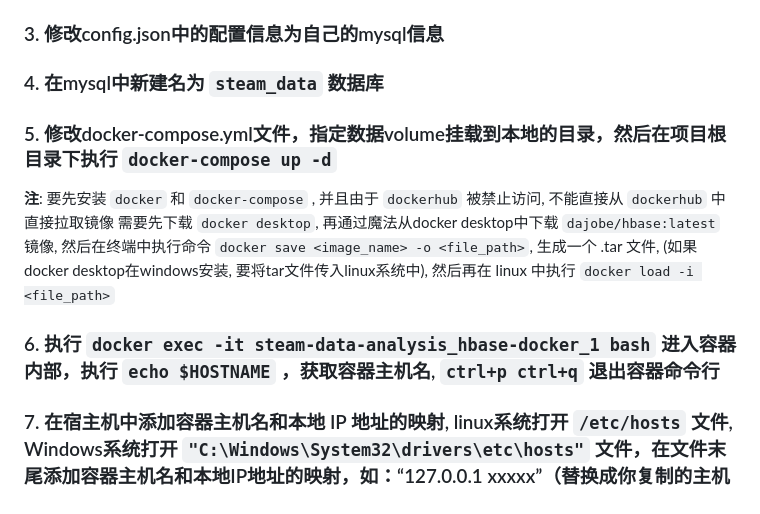
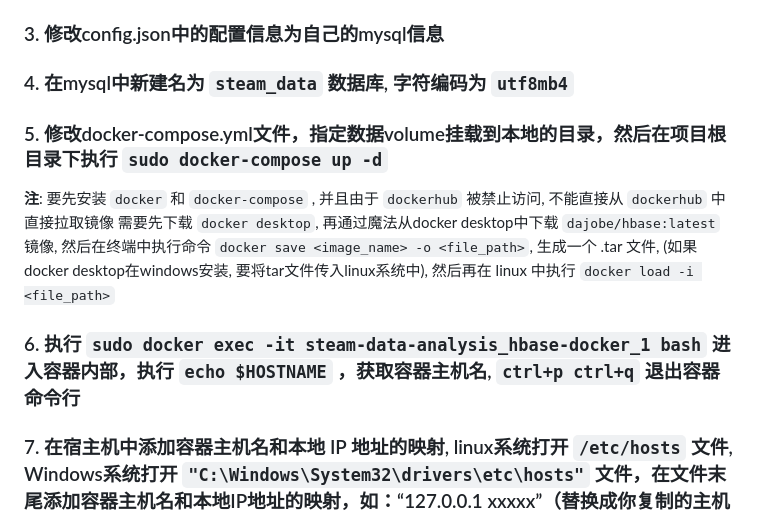
Before and after one commit to Xayanium/Steam-Data-Analysis, a Markdown page: README.md, the part around the change. Rendered like a GitHub page.

```diff
--- a/README.md
+++ b/README.md
@@ -16,16 +16,16 @@
 
 ### 3. 修改config.json中的配置信息为自己的mysql信息
 
-### 4. 在mysql中新建名为 `steam_data` 数据库
+### 4. 在mysql中新建名为 `steam_data` 数据库, 字符编码为 `utf8mb4`
 
-### 5. 修改docker-compose.yml文件，指定数据volume挂载到本地的目录，然后在项目根目录下执行 `docker-compose up -d`
+### 5. 修改docker-compose.yml文件，指定数据volume挂载到本地的目录，然后在项目根目录下执行 `sudo docker-compose up -d`
 
  **注**: 要先安装 `docker` 和 `docker-compose` , 并且由于 `dockerhub` 被禁止访问, 不能直接从 `dockerhub` 中直接拉取镜像
  需要先下载 `docker desktop`, 再通过魔法从docker desktop中下载 `dajobe/hbase:latest` 镜像, 然后在终端中执行命令
  `docker save <image_name> -o <file_path>`, 生成一个 .tar 文件, (如果docker desktop在windows安装, 要将tar文件传入linux系统中),
  然后再在 linux 中执行 `docker load -i <file_path>`
 
-### 6. 执行 `docker exec -it steam-data-analysis_hbase-docker_1 bash` 进入容器内部，执行 `echo $HOSTNAME` ，获取容器主机名, `ctrl+p ctrl+q` 退出容器命令行
+### 6. 执行 `sudo docker exec -it steam-data-analysis_hbase-docker_1 bash` 进入容器内部，执行 `echo $HOSTNAME` ，获取容器主机名, `ctrl+p ctrl+q` 退出容器命令行
 
 ### 7. 在宿主机中添加容器主机名和本地 IP 地址的映射, linux系统打开 `/etc/hosts` 文件, Windows系统打开 `"C:\Windows\System32\drivers\etc\hosts"` 文件，在文件末尾添加容器主机名和本地IP地址的映射，如：“127.0.0.1 xxxxx”（替换成你复制的主机名)
 
```
